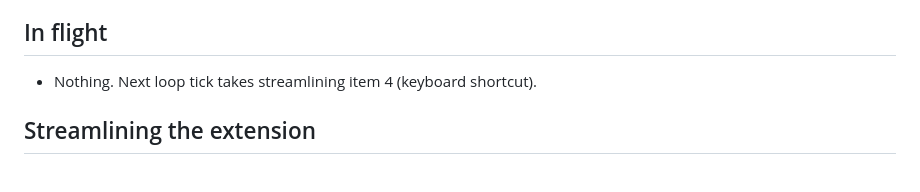
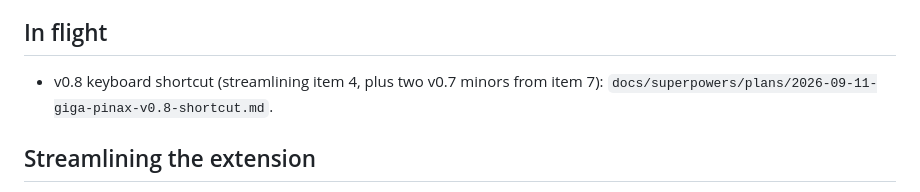
Before and after one commit to bth0mp/Giga-Pinax, a Markdown page: docs/ideas-backlog.md, the part around the change. Rendered like a GitHub page.

Commit message:
Add v0.8 keyboard-shortcut plan
Co-Authored-By: Claude Opus 5 <noreply@anthropic.com>

```diff
--- a/docs/ideas-backlog.md
+++ b/docs/ideas-backlog.md
@@ -4,7 +4,7 @@ Worked through by the 30-minute improvement loop. Top of each list goes first. A
 
 ## In flight
 
-- Nothing. Next loop tick takes streamlining item 4 (keyboard shortcut).
+- v0.8 keyboard shortcut (streamlining item 4, plus two v0.7 minors from item 7): `docs/superpowers/plans/2026-09-11-giga-pinax-v0.8-shortcut.md`.
 
 ## Streamlining the extension
 
```
Also changed, not shown: 1 other file.
